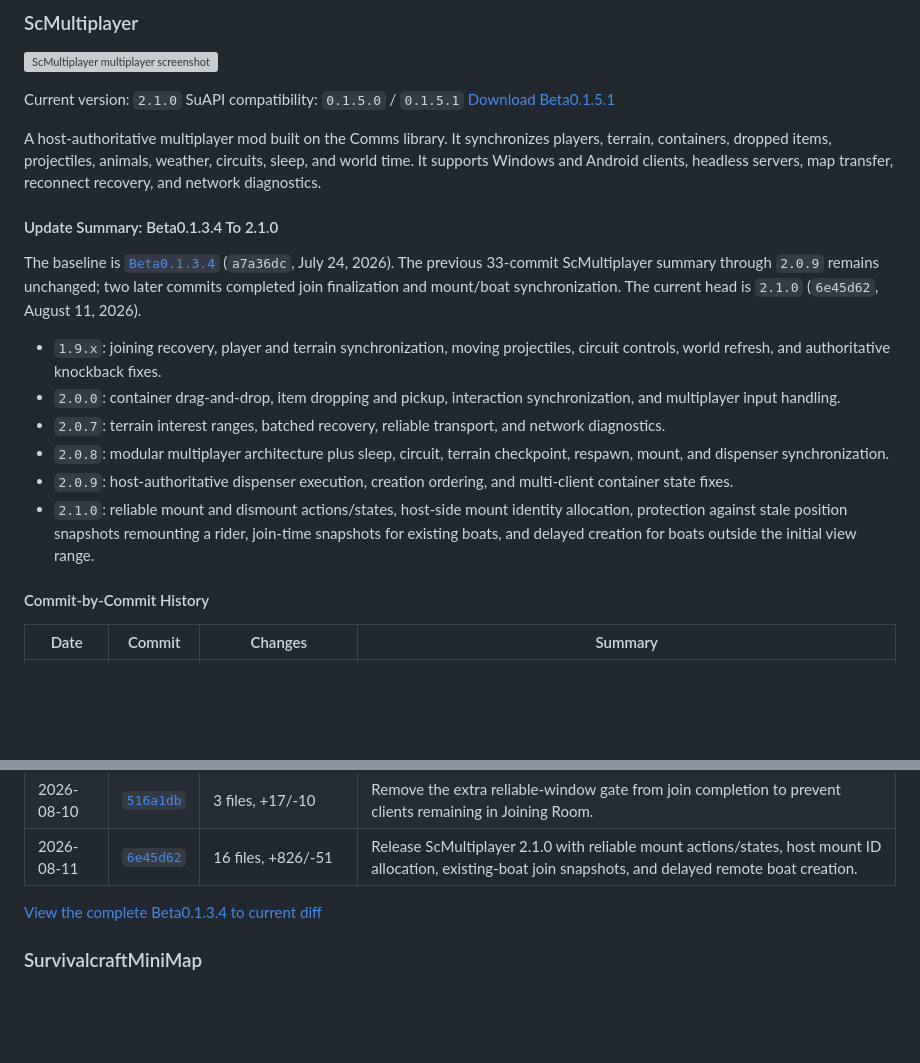
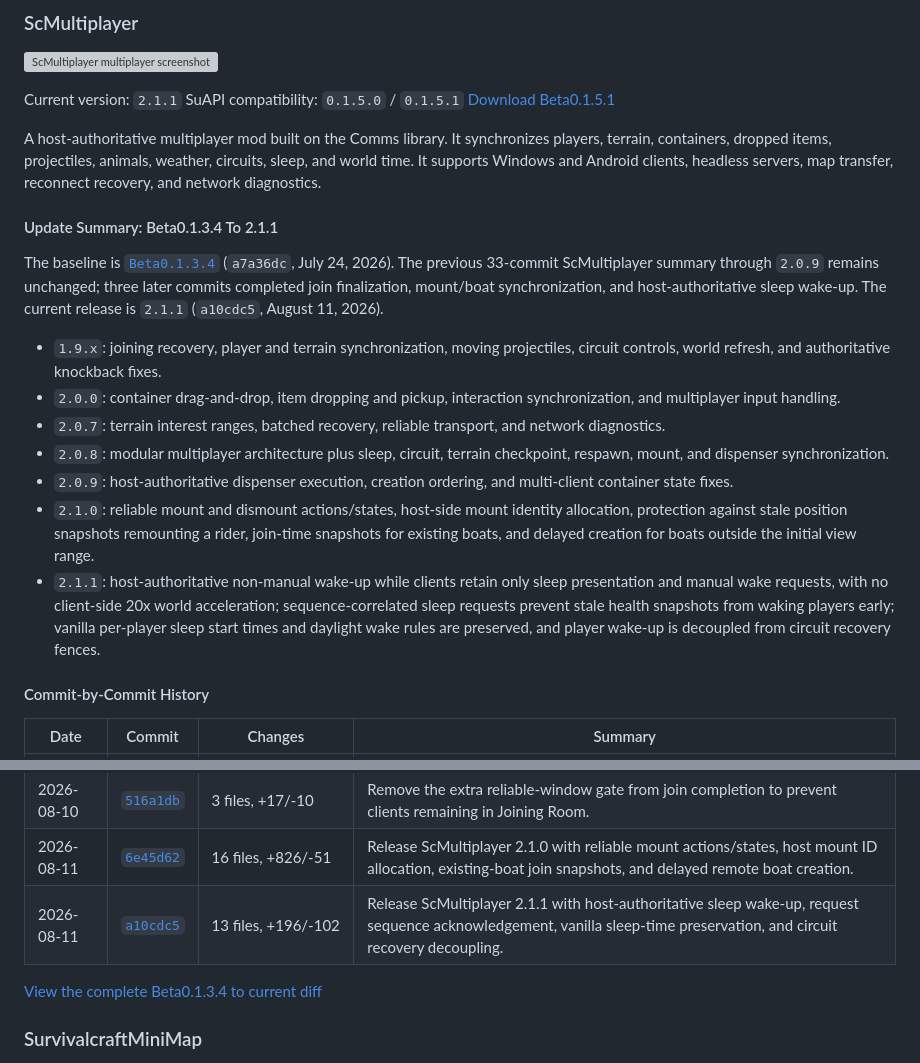
Before and after one commit to SCAPI24/su-api-example-mod-set, a Markdown page: README_EN.md, 2 parts joined by grey strips. Drawn GitHub-style; blank space fills up the shorter version; grey boxes are pictures that could not be loaded.

Commit message:
docs: document ScMultiplayer 2.1.1 release

```diff
--- a/README_EN.md
+++ b/README_EN.md
@@ -44,15 +44,15 @@ Do not include `Engine.dll`, `Survivalcraft.dll`, `GameEntitySystem.dll`, or pla
 
 ![ScMultiplayer multiplayer screenshot](images/ScMultiplayer.png)
 
-Current version: `2.1.0`
+Current version: `2.1.1`
 SuAPI compatibility: `0.1.5.0` / `0.1.5.1`
 [Download Beta0.1.5.1](https://gitee.com/SC-SPM/su-api-example-mod-set/releases/tag/Beta0.1.5.1)
 
 A host-authoritative multiplayer mod built on the Comms library. It synchronizes players, terrain, containers, dropped items, projectiles, animals, weather, circuits, sleep, and world time. It supports Windows and Android clients, headless servers, map transfer, reconnect recovery, and network diagnostics.
 
-#### Update Summary: Beta0.1.3.4 To 2.1.0
+#### Update Summary: Beta0.1.3.4 To 2.1.1
 
-The baseline is [`Beta0.1.3.4`](https://gitee.com/SC-SPM/su-api-example-mod-set/tree/Beta0.1.3.4) (`a7a36dc`, July 24, 2026). The previous 33-commit ScMultiplayer summary through `2.0.9` remains unchanged; two later commits completed join finalization and mount/boat synchronization. The current head is `2.1.0` (`6e45d62`, August 11, 2026).
+The baseline is [`Beta0.1.3.4`](https://gitee.com/SC-SPM/su-api-example-mod-set/tree/Beta0.1.3.4) (`a7a36dc`, July 24, 2026). The previous 33-commit ScMultiplayer summary through `2.0.9` remains unchanged; three later commits completed join finalization, mount/boat synchronization, and host-authoritative sleep wake-up. The current release is `2.1.1` (`a10cdc5`, August 11, 2026).
 
 - `1.9.x`: joining recovery, player and terrain synchronization, moving projectiles, circuit controls, world refresh, and authoritative knockback fixes.
 - `2.0.0`: container drag-and-drop, item dropping and pickup, interaction synchronization, and multiplayer input handling.
@@ -60,6 +60,7 @@ The baseline is [`Beta0.1.3.4`](https://gitee.com/SC-SPM/su-api-example-mod-set/
 - `2.0.8`: modular multiplayer architecture plus sleep, circuit, terrain checkpoint, respawn, mount, and dispenser synchronization.
 - `2.0.9`: host-authoritative dispenser execution, creation ordering, and multi-client container state fixes.
 - `2.1.0`: reliable mount and dismount actions/states, host-side mount identity allocation, protection against stale position snapshots remounting a rider, join-time snapshots for existing boats, and delayed creation for boats outside the initial view range.
+- `2.1.1`: host-authoritative non-manual wake-up while clients retain only sleep presentation and manual wake requests, with no client-side 20x world acceleration; sequence-correlated sleep requests prevent stale health snapshots from waking players early; vanilla per-player sleep start times and daylight wake rules are preserved, and player wake-up is decoupled from circuit recovery fences.
 
 #### Commit-by-Commit History
 
@@ -100,6 +101,7 @@ The baseline is [`Beta0.1.3.4`](https://gitee.com/SC-SPM/su-api-example-mod-set/
 | 2026-08-10 | [`d0859d8`](https://gitee.com/SC-SPM/su-api-example-mod-set/commit/d0859d8) | 4 files, +14/-54 | Release ScMultiplayer 2.0.9 and finish dispenser synchronization. |
 | 2026-08-10 | [`516a1db`](https://gitee.com/SC-SPM/su-api-example-mod-set/commit/516a1db) | 3 files, +17/-10 | Remove the extra reliable-window gate from join completion to prevent clients remaining in Joining Room. |
 | 2026-08-11 | [`6e45d62`](https://gitee.com/SC-SPM/su-api-example-mod-set/commit/6e45d62) | 16 files, +826/-51 | Release ScMultiplayer 2.1.0 with reliable mount actions/states, host mount ID allocation, existing-boat join snapshots, and delayed remote boat creation. |
+| 2026-08-11 | [`a10cdc5`](https://gitee.com/SC-SPM/su-api-example-mod-set/commit/a10cdc5) | 13 files, +196/-102 | Release ScMultiplayer 2.1.1 with host-authoritative sleep wake-up, request sequence acknowledgement, vanilla sleep-time preservation, and circuit recovery decoupling. |
 
 [View the complete Beta0.1.3.4 to current diff](https://gitee.com/SC-SPM/su-api-example-mod-set/compare/Beta0.1.3.4...master)
 
```
Also changed, not shown: README.md (+5 -3 lines).
